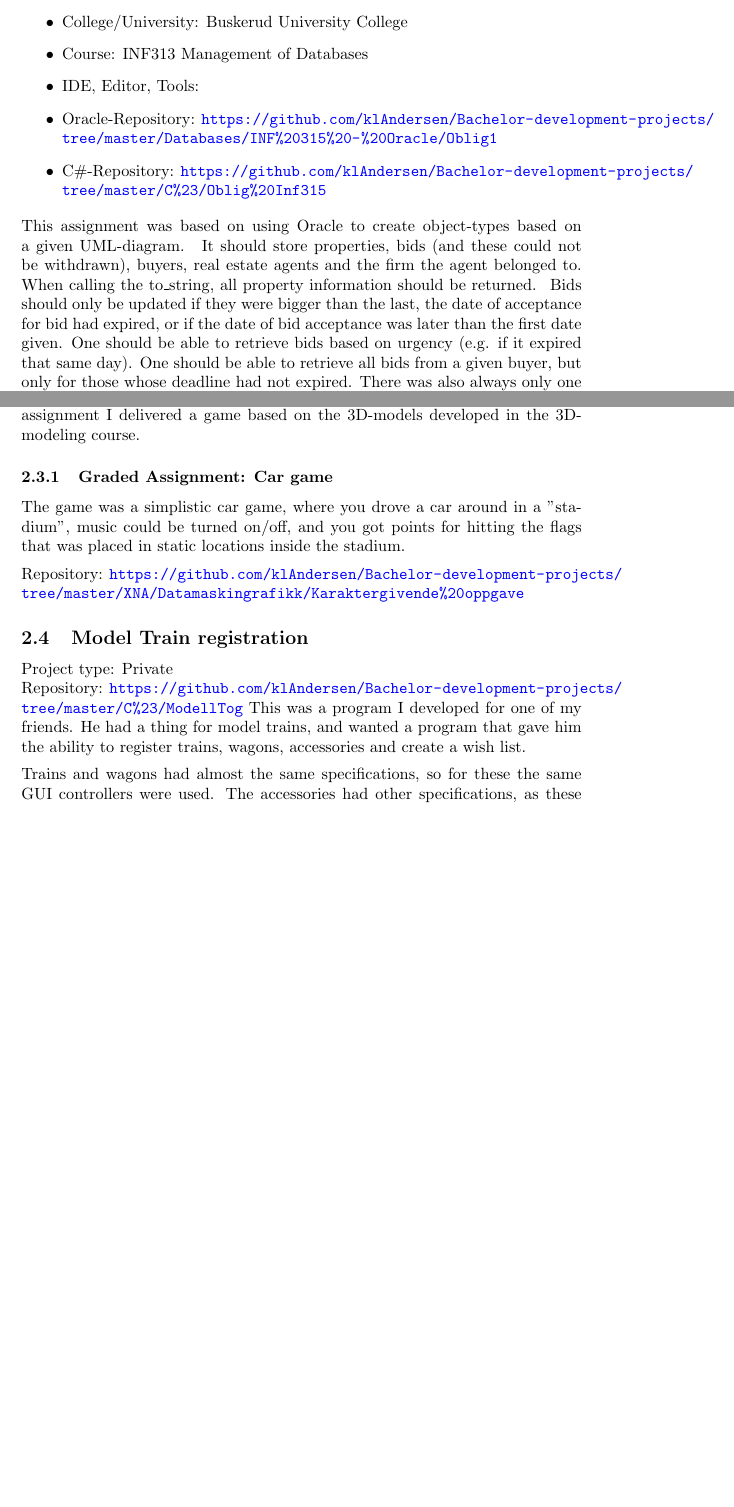
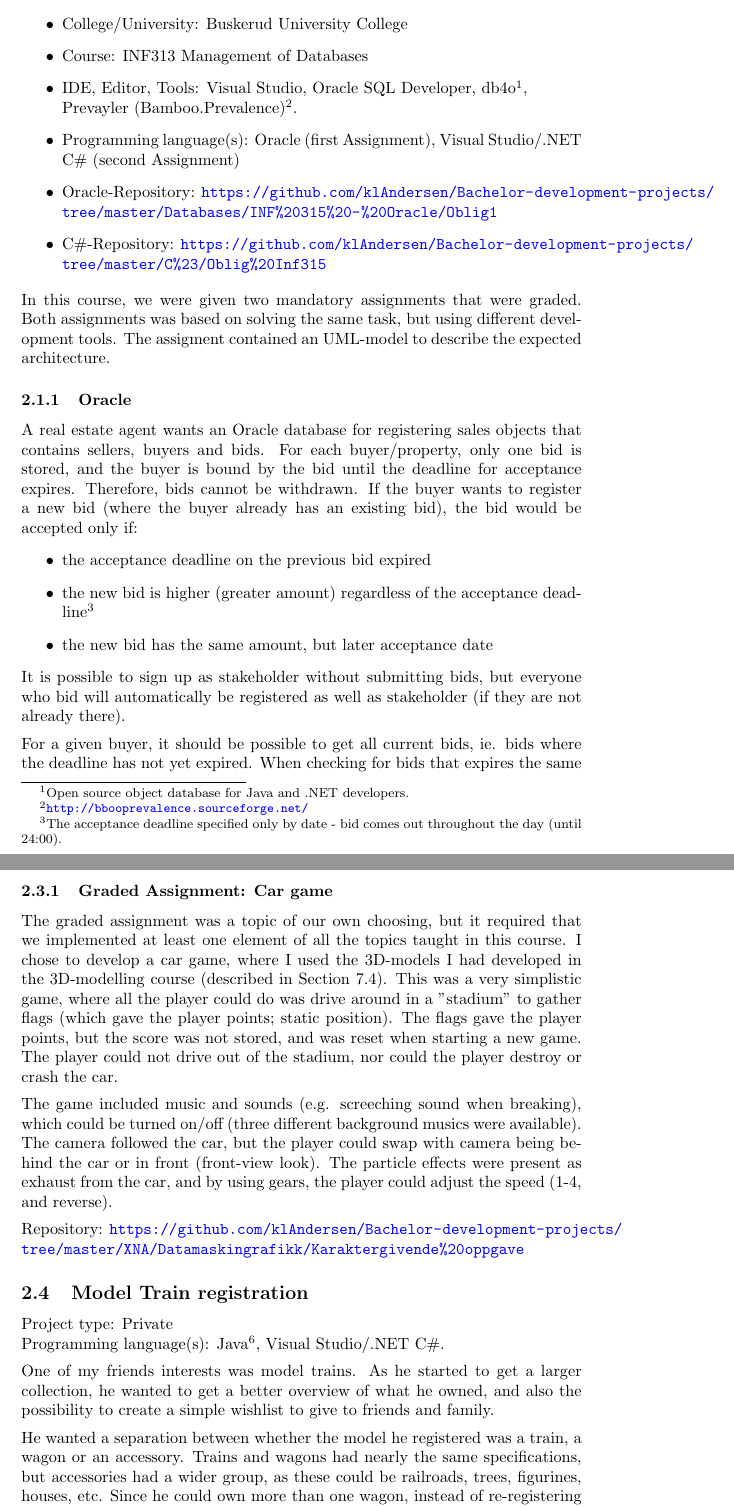
Before and after one commit to klAndersen/ProjectDescriptionsRepo, a LaTeX document (src/Project Descriptions.tex, which reads chapters/section2.tex): two parts of pages 4 and 5 of 21 before the commit and two parts of pages 4 and 7 of 23 after it, joined at a grey line, cut so that both start at the same text, the shorter picture padded with empty space. Compiled offline with pdfLaTeX.

Commit message:
Re-written C# chapter
went over the content in Section 2 (C#), and have re-written it into a
more descriptive, readable summary

```diff
--- a/chapters/section2.tex
+++ b/chapters/section2.tex
@@ -11,17 +11,32 @@
 	\item \getprefix{type}: \getprefix{ass}
 	\item \getprefix{college}: \getprefix{buc}
 	\item \getprefix{course}: \getprefix{inf313}
-	\item \getprefix{ide}: \getprefix{ideName}
+	\item \getprefix{ide}: \getprefix{vs}, \getprefix{osqldev}, db4o\footnote{
+		Open source object database for Java and .NET developers.
+	}, \\ Prevayler (Bamboo.Prevalence)\footnote{\url{http://bbooprevalence.sourceforge.net/}}.
+	\item \getprefix{progLang}: \getprefix{oracle} (first \getprefix{ass}), \getprefix{csharp} (second \getprefix{ass})
 	\item Oracle-\getprefix{ghrepo} \url{https://github.com/klAndersen/Bachelor-development-projects/tree/master/Databases/INF%20315%20-%20Oracle/Oblig1}
 	\item C\#-\getprefix{ghrepo} \url{https://github.com/klAndersen/Bachelor-development-projects/tree/master/C%23/Oblig%20Inf315}
 \end{itemize}
 % space for readability
-% TODO: Re-view and re-write this
-This assignment was based on using Oracle to create object-types based on a given UML-diagram.
-It should store properties, bids (and these could not be withdrawn), buyers, real estate agents and the firm the agent belonged to.
-When calling the to\_string, all property information should be returned.
-Bids should only be updated if they were bigger than the last, the date of acceptance for bid had expired, or if the date of bid acceptance was later than the first date given.
-One should be able to retrieve bids based on urgency (e.g. if it expired that same day).
-One should be able to retrieve all bids from a given buyer, but only for those whose deadline had not expired.
-There was also always only one seller for each property.
+In this course, we were given two mandatory assignments that were graded.
+Both assignments was based on solving the same task, but using different development tools.
+The assigment contained an UML-model to describe the expected architecture.
+
+\subsubsection{Oracle}
+\label{sec:inf313_oracle}
+A real estate agent wants an Oracle database for registering sales objects that contains sellers, buyers and bids.
+For each buyer/property, only one bid is stored, and the buyer is bound by the bid until the deadline for acceptance expires.
+Therefore, bids cannot be withdrawn.
+If the buyer wants to register a new bid (where the buyer already has an existing bid), the bid would be accepted only if:
+\begin{itemize}
+	\item the acceptance deadline on the previous bid expired
+	\item the new bid is higher (greater amount) regardless of the acceptance deadline\footnote{
+		The acceptance deadline specified only by date - bid comes out throughout the day (until 24:00).
+	}
+	\item the new bid has the same amount, but later acceptance date
+\end{itemize}
+It is possible to sign up as stakeholder without submitting bids, but everyone who bid will automatically be registered as well as stakeholder (if they are not already there).
 \vspace{0.5em}\newline
+For a given buyer, it should be possible to get all current bids, ie. bids where the deadline has not yet expired.
+When checking for bids that expires the same day, these should be returned with a the string "Urgent".
@@ -67,9 +107,3 @@ The user also has the ability to move or delete a given folder or a selection of
 	\item \getprefix{progLang}: \getprefix{xna}
 	\item \getprefix{ghrepo} \url{https://github.com/klAndersen/Bachelor-development-projects/tree/master/XNA/Datamaskingrafikk}
 \end{itemize}
-% space for readability
-% TODO: Re-view and re-write this
-Course using Visual Studio C\# and XNA to create games and simulations.
-Assignments consisted of drawing a 3D-cube and a spinning 3D-ball using lines, matrices and the XYZ.
-There was also a task to create a representation of the planetary system (I didn't manage to properly complete that assignment), and also the use of particle effects and lighting/shaders.
-In the graded programming assignment I delivered a game based on the 3D-models developed in the 3D-modeling course.
@@ -80,8 +121,26 @@ In the graded programming assignment I delivered a game based on the 3D-models d
-The game was a simplistic car game, where you drove a car around in a "stadium", music could be turned on/off,
-and you got points for hitting the flags that was placed in static locations inside the stadium.
+The graded assignment was a topic of our own choosing, but it required that we implemented at least one element of all the topics taught in this course.
+I chose to develop a car game, where I used the 3D-models I had developed in the 3D-modelling course (described in Section \ref{sec:ite1606_3d_modelling}).
+This was a very simplistic game, where all the player could do was drive around in a "stadium" to gather flags (which gave the player points; static position).
+The flags gave the player points, but the score was not stored, and was reset when starting a new game.
+The player could not drive out of the stadium, nor could the player destroy or crash the car.
+\vspace{0.5em}\newline
+The game included music and sounds (e.g. screeching sound when breaking), which could be turned on/off (three different background musics were available).
+The camera followed the car, but the player could swap with camera being behind the car or in front (front-view look).
+The particle effects were present as exhaust from the car, and by using gears, the player could adjust the speed (1-4, and reverse).
 \vspace{0.5em}\newline
 \getprefix{ghrepo} \url{https://github.com/klAndersen/Bachelor-development-projects/tree/master/XNA/Datamaskingrafikk/Karaktergivende%20oppgave}
 
 \subsection{Model Train registration}
 \label{sec:model_train}
 \getprefix{type}: \getprefix{priv} \\
+\getprefix{progLang}: \getprefix{java}\footnote{
+	The project was originally developed using Java, but he was unable to make it run. \\
+	It was therefore re-written using C\#.
+}, \getprefix{csharp}.
+\vspace{0.5em}\newline
+One of my friends interests was model trains.
+As he started to get a larger collection, he wanted to get a better overview of what he owned, and also the possibility to create a simple wishlist to give to friends and family.
+\vspace{0.5em}\newline
+He wanted a separation between whether the model he registered was a train, a wagon or an accessory.
+Trains and wagons had nearly the same specifications, but accessories had a wider group, as these could be railroads, trees, figurines, houses, etc.
+Since he could own more than one wagon, instead of re-registering an existing wagon, he wanted to just update the amount of wagons owned.
@@ -91,5 +155,0 @@ and you got points for hitting the flags that was placed in static locations ins
-This was a program I developed for one of my friends.
-He had a thing for model trains, and wanted a program that gave him the ability to register trains, wagons, accessories and create a wish list.
-\vspace{0.5em}\newline
-Trains and wagons had almost the same specifications, so for these the same GUI controllers were used.
-The accessories had other specifications, as these could be railroads, trees, figurines, houses, etc.
```
Also changed, not shown: header/prefix.tex (+1 -0 lines), src/Project Descriptions.pdf, chapters/section2.tex (112 more changed lines).
